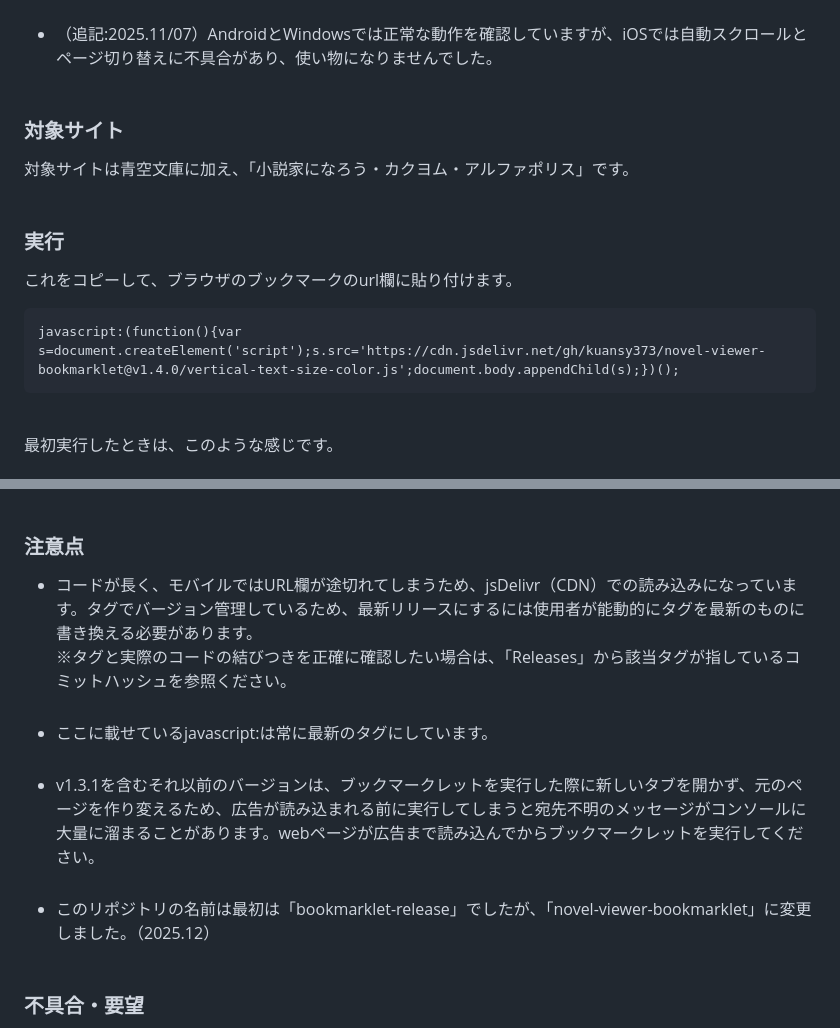
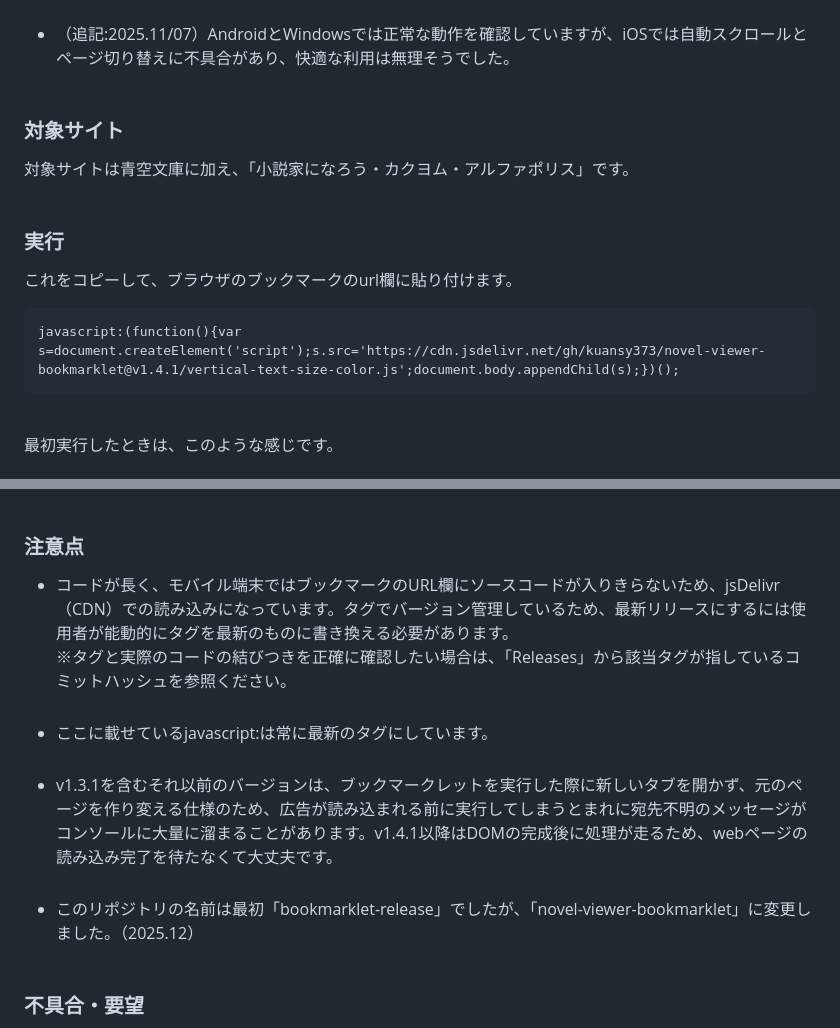
Before and after one commit to kuansy373/bookmarklet-release, a Markdown page: README.md, 2 parts joined by grey strips. GitHub-like rendering.

```diff
--- a/README.md
+++ b/README.md
@@ -7,12 +7,12 @@ AIが書いたコードをコピペ、ツギハギして作ったので、私は
 - みもねる氏の｢[青空一行文庫ブックマークレット](https://qiita.com/mimonelu/items/26288a6347e958f500af)｣を知り、使ってみて、｢更にこれが出来たらすごいんじゃないか？｣と思う機能を付け加えていきました。<br><br>
-- （追記:2025.11/07）AndroidとWindowsでは正常な動作を確認していますが、iOSでは自動スクロールとページ切り替えに不具合があり、使い物になりませんでした。<br><br>
+- （追記:2025.11/07）AndroidとWindowsでは正常な動作を確認していますが、iOSでは自動スクロールとページ切り替えに不具合があり、快適な利用は無理そうでした。<br><br>
 
 ### 対象サイト
 対象サイトは青空文庫に加え、｢小説家になろう・カクヨム・アルファポリス」です。
 <br><br>
 ### 実行
 これをコピーして、ブラウザのブックマークのurl欄に貼り付けます。
-<pre><code>javascript:(function(){var s=document.createElement('script');s.src='https://cdn.jsdelivr.net/gh/kuansy373/novel-viewer-bookmarklet@v1.4.0/vertical-text-size-color.js';document.body.appendChild(s);})();
+<pre><code>javascript:(function(){var s=document.createElement('script');s.src='https://cdn.jsdelivr.net/gh/kuansy373/novel-viewer-bookmarklet@v1.4.1/vertical-text-size-color.js';document.body.appendChild(s);})();
 </code></pre>
 <br>
 最初実行したときは、このような感じです。
@@ -35,10 +35,10 @@ AIが書いたコードをコピペ、ツギハギして作ったので、私は
 - フォントサイズを変更するとスクロール位置が変わる(ページ内検索をしおり替わりにするとよい)。<br><br>
 
 ### 注意点
-- コードが長く、モバイルではURL欄が途切れてしまうため、jsDelivr（CDN）での読み込みになっています。タグでバージョン管理しているため、最新リリースにするには使用者が能動的にタグを最新のものに書き換える必要があります。<br>※タグと実際のコードの結びつきを正確に確認したい場合は、「Releases」から該当タグが指しているコミットハッシュを参照ください。<br><br>
+- コードが長く、モバイル端末ではブックマークのURL欄にソースコードが入りきらないため、jsDelivr（CDN）での読み込みになっています。タグでバージョン管理しているため、最新リリースにするには使用者が能動的にタグを最新のものに書き換える必要があります。<br>※タグと実際のコードの結びつきを正確に確認したい場合は、「Releases」から該当タグが指しているコミットハッシュを参照ください。<br><br>
 - ここに載せているjavascript:は常に最新のタグにしています。<br><br>
-- v1.3.1を含むそれ以前のバージョンは、ブックマークレットを実行した際に新しいタブを開かず、元のページを作り変えるため、広告が読み込まれる前に実行してしまうと宛先不明のメッセージがコンソールに大量に溜まることがあります。webページが広告まで読み込んでからブックマークレットを実行してください。<br><br>
-- このリポジトリの名前は最初は「bookmarklet-release」でしたが、「novel-viewer-bookmarklet」に変更しました。（2025.12）<br><br>
+- v1.3.1を含むそれ以前のバージョンは、ブックマークレットを実行した際に新しいタブを開かず、元のページを作り変える仕様のため、広告が読み込まれる前に実行してしまうとまれに宛先不明のメッセージがコンソールに大量に溜まることがあります。v1.4.1以降はDOMの完成後に処理が走るため、webページの読み込み完了を待たなくて大丈夫です。<br><br>
+- このリポジトリの名前は最初「bookmarklet-release」でしたが、「novel-viewer-bookmarklet」に変更しました。（2025.12）<br><br>
 
 ### 不具合・要望
 不具合、要望がありましたら、このリポジトリ内で報告するか、この [YouTubeの動画](https://youtu.be/b3lUvSqFgrY?si=7jlP4xZH5-1cneE3) のコメント欄に書き込んでください。可能な範囲で修正し、リリースしてここのタグを更新します。
```
Also changed, not shown: other parts of README.md (+1 -1 lines).
